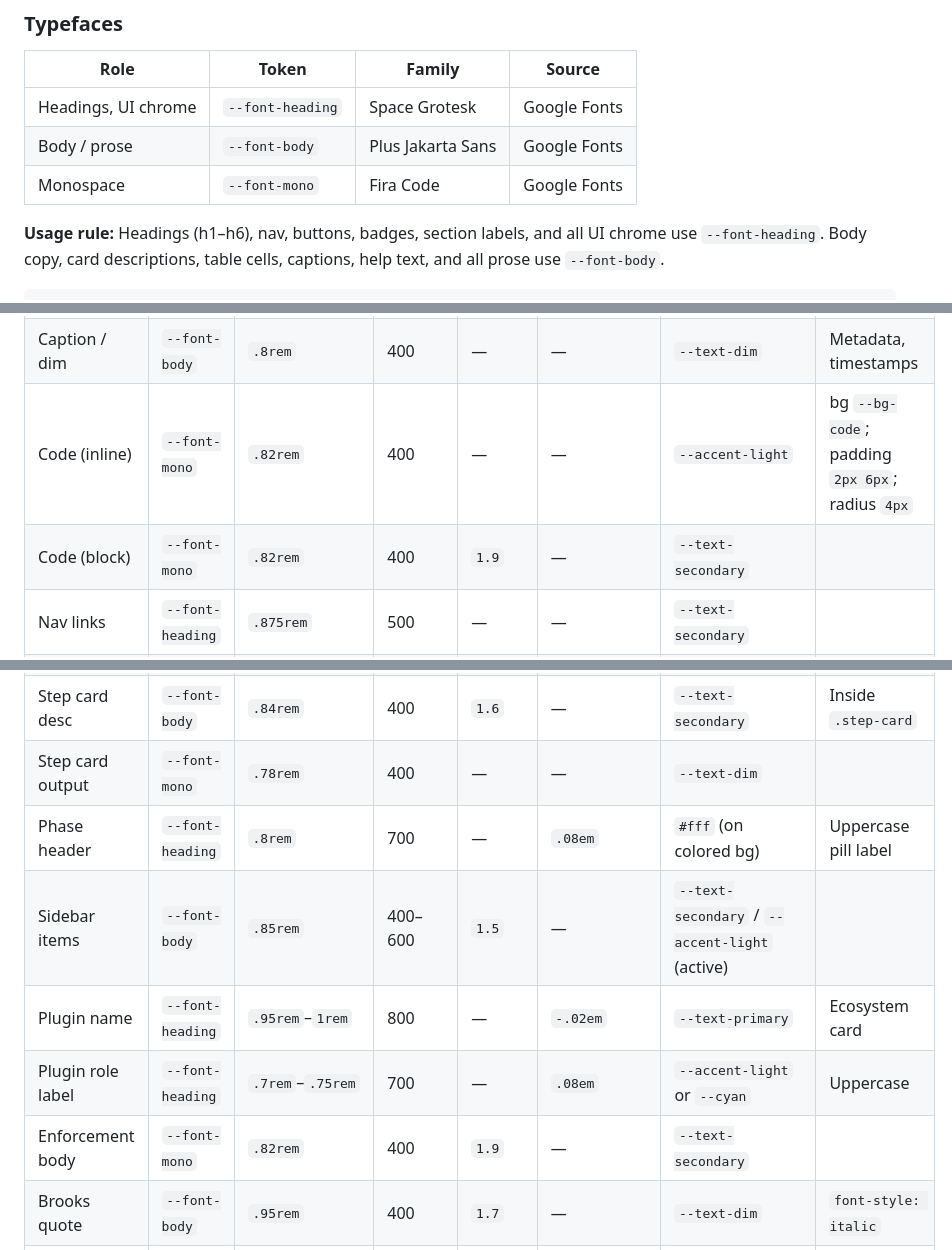
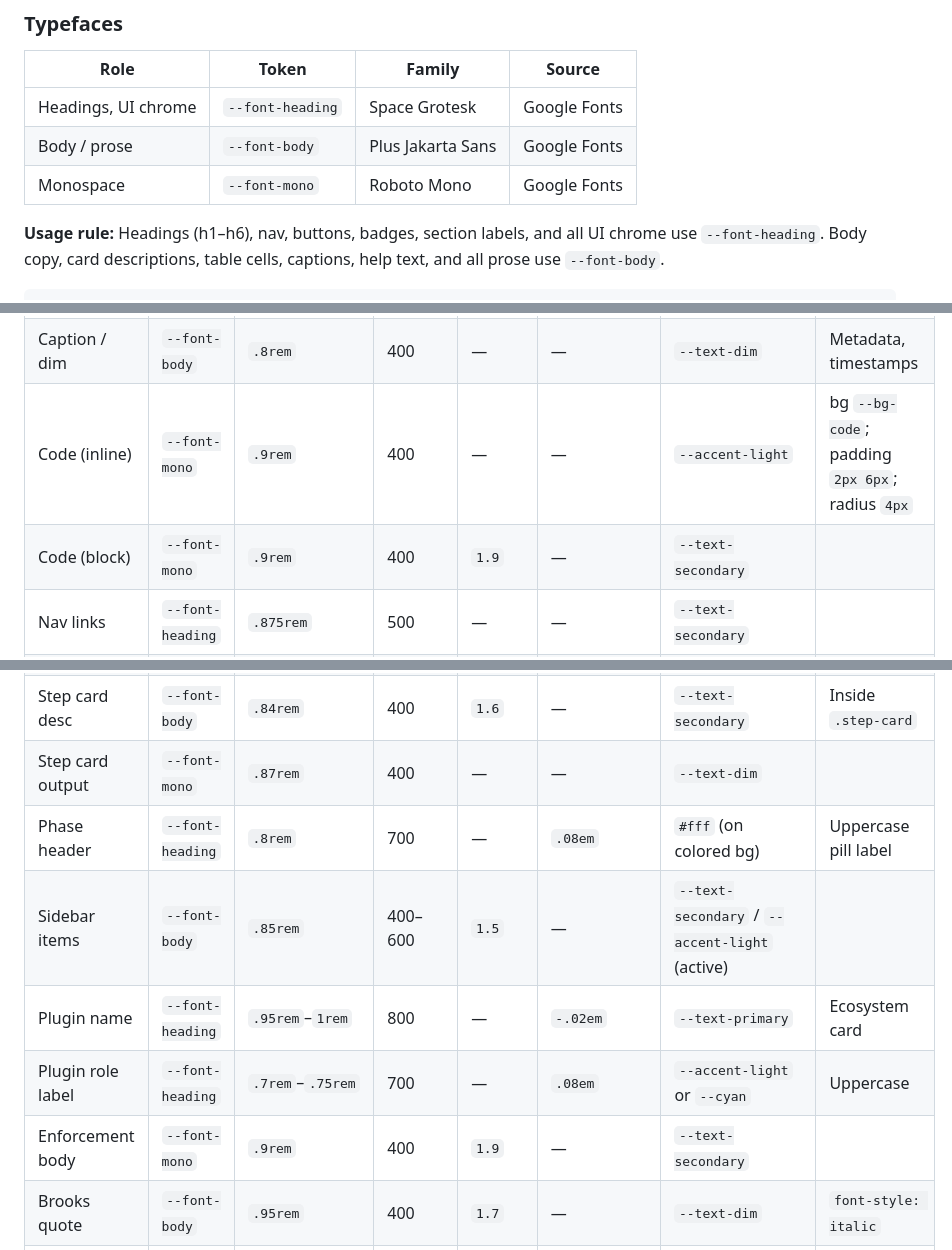
Before and after one commit to alo-exp/design-system, a Markdown page: tokens.md, 3 parts joined by grey strips. Rendered like a GitHub page.

Commit message:
chore(tokens): switch monospace font to Roboto Mono, bump mono sizes ~10%
Replace Fira Code with Roboto Mono across design system and all 6 sites.
Bump mono font sizes (~10%) so Roboto Mono reads visually the same size
as Plus Jakarta Sans body text at equivalent em values.

Co-Authored-By: Claude Sonnet 4.6 <noreply@anthropic.com>

```diff
--- a/tokens.md
+++ b/tokens.md
@@ -192,7 +192,7 @@ Typography is part of the design system, not the theme — all Ālo Labs product
 |------|-------|--------|--------|
 | Headings, UI chrome | `--font-heading` | Space Grotesk | Google Fonts |
 | Body / prose | `--font-body` | Plus Jakarta Sans | Google Fonts |
-| Monospace | `--font-mono` | Fira Code | Google Fonts |
+| Monospace | `--font-mono` | Roboto Mono | Google Fonts |
 
 **Usage rule:** Headings (h1–h6), nav, buttons, badges, section labels, and all UI chrome use `--font-heading`. Body copy, card descriptions, table cells, captions, help text, and all prose use `--font-body`.
 
@@ -222,19 +222,19 @@ Typography is part of the design system, not the theme — all Ālo Labs product
 | Body | `--font-body` | `1rem` | 400 | `1.7` | — | `--text-secondary` | Default prose |
 | Body small | `--font-body` | `.875rem` | 400 | `1.6` | — | `--text-secondary` | Card descriptions |
 | Caption / dim | `--font-body` | `.8rem` | 400 | — | — | `--text-dim` | Metadata, timestamps |
-| Code (inline) | `--font-mono` | `.82rem` | 400 | — | — | `--accent-light` | bg `--bg-code`; padding `2px 6px`; radius `4px` |
-| Code (block) | `--font-mono` | `.82rem` | 400 | `1.9` | — | `--text-secondary` | |
+| Code (inline) | `--font-mono` | `.9rem` | 400 | — | — | `--accent-light` | bg `--bg-code`; padding `2px 6px`; radius `4px` |
+| Code (block) | `--font-mono` | `.9rem` | 400 | `1.9` | — | `--text-secondary` | |
 | Nav links | `--font-heading` | `.875rem` | 500 | — | — | `--text-secondary` | |
 | Badges / tags | `--font-heading` | `.7rem`–`.75rem` | 700 | — | `.04em`–`.1em` | varies (see badge palette in components.md) | Uppercase |
 | Hero tagline caps | `--font-heading` | `.82rem` | 700 | — | `.22em` | `--accent-light` | All-caps |
 | Step card title | `--font-heading` | `.95rem` | 700 | `1.4` | — | `--text-primary` | Inside `.step-card` |
 | Step card desc | `--font-body` | `.84rem` | 400 | `1.6` | — | `--text-secondary` | Inside `.step-card` |
-| Step card output | `--font-mono` | `.78rem` | 400 | — | — | `--text-dim` | |
+| Step card output | `--font-mono` | `.87rem` | 400 | — | — | `--text-dim` | |
 | Phase header | `--font-heading` | `.8rem` | 700 | — | `.08em` | `#fff` (on colored bg) | Uppercase pill label |
 | Sidebar items | `--font-body` | `.85rem` | 400–600 | `1.5` | — | `--text-secondary` / `--accent-light` (active) | |
 | Plugin name | `--font-heading` | `.95rem`–`1rem` | 800 | — | `-.02em` | `--text-primary` | Ecosystem card |
 | Plugin role label | `--font-heading` | `.7rem`–`.75rem` | 700 | — | `.08em` | `--accent-light` or `--cyan` | Uppercase |
-| Enforcement body | `--font-mono` | `.82rem` | 400 | `1.9` | — | `--text-secondary` | |
+| Enforcement body | `--font-mono` | `.9rem` | 400 | `1.9` | — | `--text-secondary` | |
 | Brooks quote | `--font-body` | `.95rem` | 400 | `1.7` | — | `--text-dim` | `font-style: italic` |
 | Brooks attribution | `--font-body` | `.8rem` | 400 | — | — | `--text-dim` | |
 | Version badge | `--font-heading` | `.75rem` | 600 | — | `.04em` | `--accent-light` | Includes animated live dot |
```
Also changed, not shown: other parts of tokens.md (+2 -2 lines).
